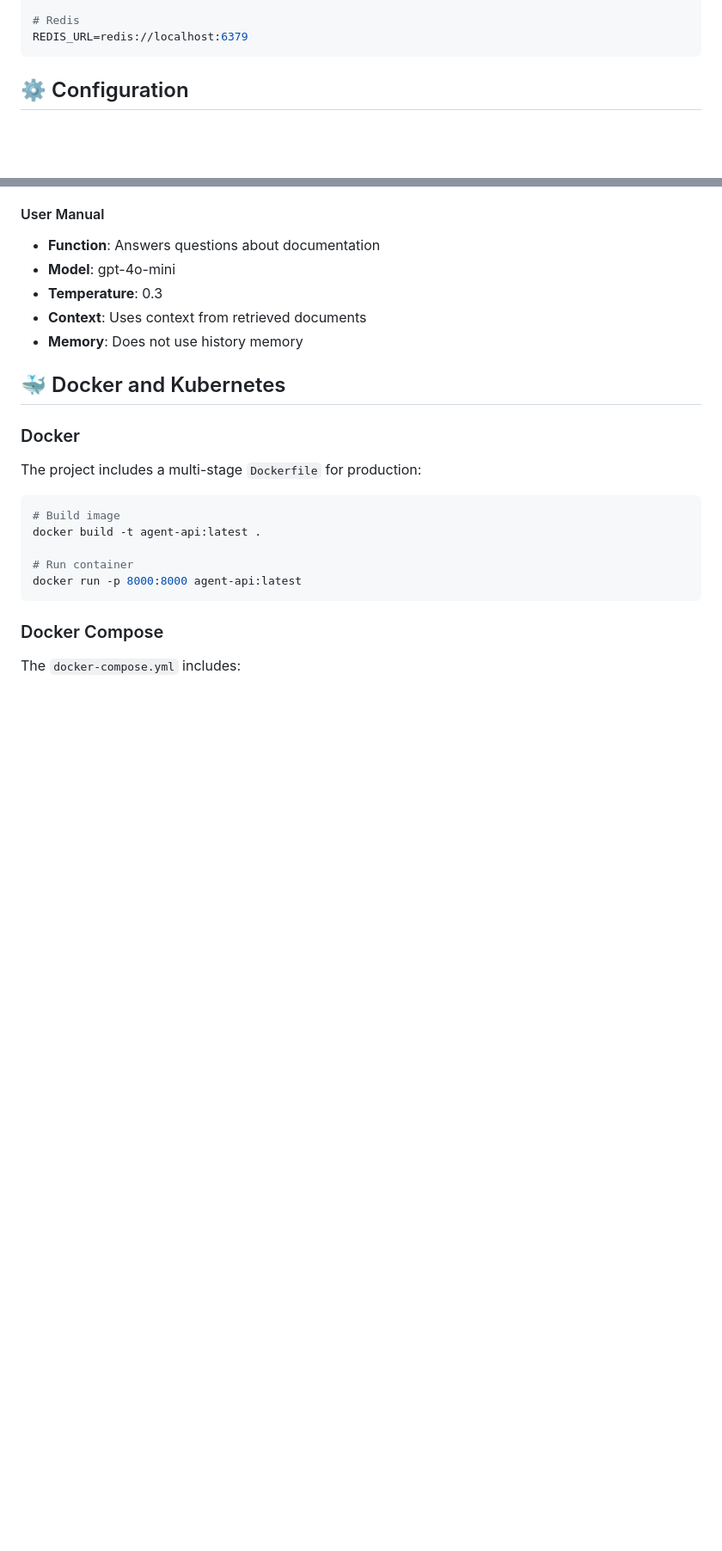
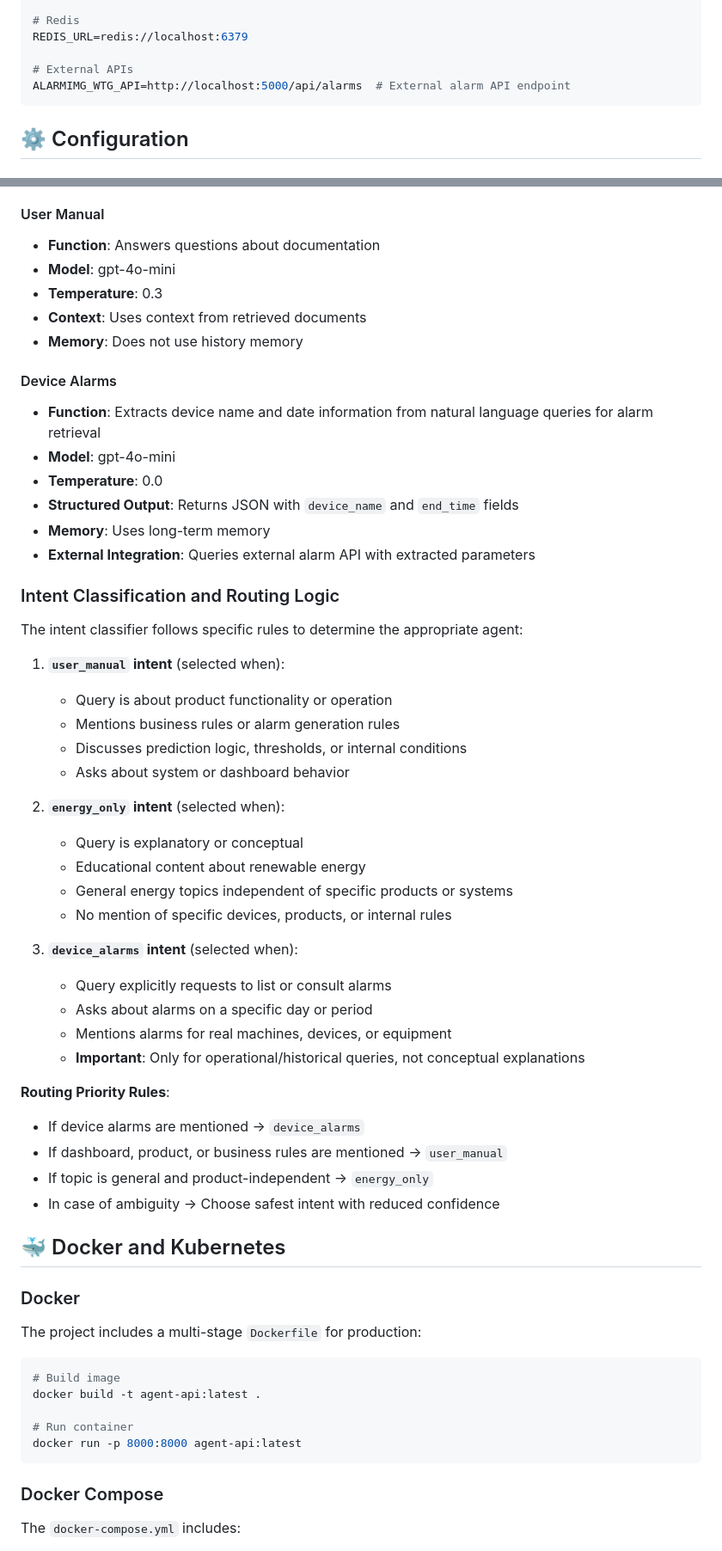
Before and after one commit to osmaralexandre/agent_ai, a Markdown page: README.md, 2 parts joined by grey strips. Shown: that part at 86% size. GitHub-like rendering; blank space fills up the shorter version.

````diff
--- a/README.md
+++ b/README.md
@@ -105,6 +107,9 @@ DB_DATABASE=agent_ai
 
 # Redis
 REDIS_URL=redis://localhost:6379
+
+# External APIs
+ALARMIMG_WTG_API=http://localhost:5000/api/alarms  # External alarm API endpoint
 ```
 
 ## ⚙️ Configuration
@@ -377,6 +443,42 @@ Endpoint for specific queries about user documentation.
 - **Temperature**: 0.3
 - **Context**: Uses context from retrieved documents
 - **Memory**: Does not use history memory
+
+#### Device Alarms
+- **Function**: Extracts device name and date information from natural language queries for alarm retrieval
+- **Model**: gpt-4o-mini
+- **Temperature**: 0.0
+- **Structured Output**: Returns JSON with `device_name` and `end_time` fields
+- **Memory**: Uses long-term memory
+- **External Integration**: Queries external alarm API with extracted parameters
+
+### Intent Classification and Routing Logic
+
+The intent classifier follows specific rules to determine the appropriate agent:
+
+1. **`user_manual` intent** (selected when):
+   - Query is about product functionality or operation
+   - Mentions business rules or alarm generation rules
+   - Discusses prediction logic, thresholds, or internal conditions
+   - Asks about system or dashboard behavior
+
+2. **`energy_only` intent** (selected when):
+   - Query is explanatory or conceptual
+   - Educational content about renewable energy
+   - General energy topics independent of specific products or systems
+   - No mention of specific devices, products, or internal rules
+
+3. **`device_alarms` intent** (selected when):
+   - Query explicitly requests to list or consult alarms
+   - Asks about alarms on a specific day or period
+   - Mentions alarms for real machines, devices, or equipment
+   - **Important**: Only for operational/historical queries, not conceptual explanations
+
+**Routing Priority Rules**:
+- If device alarms are mentioned → `device_alarms`
+- If dashboard, product, or business rules are mentioned → `user_manual`
+- If topic is general and product-independent → `energy_only`
+- In case of ambiguity → Choose safest intent with reduced confidence
 
 ## 🐳 Docker and Kubernetes
 
````
Also changed, not shown: other parts of README.md (+65 -2 lines).
